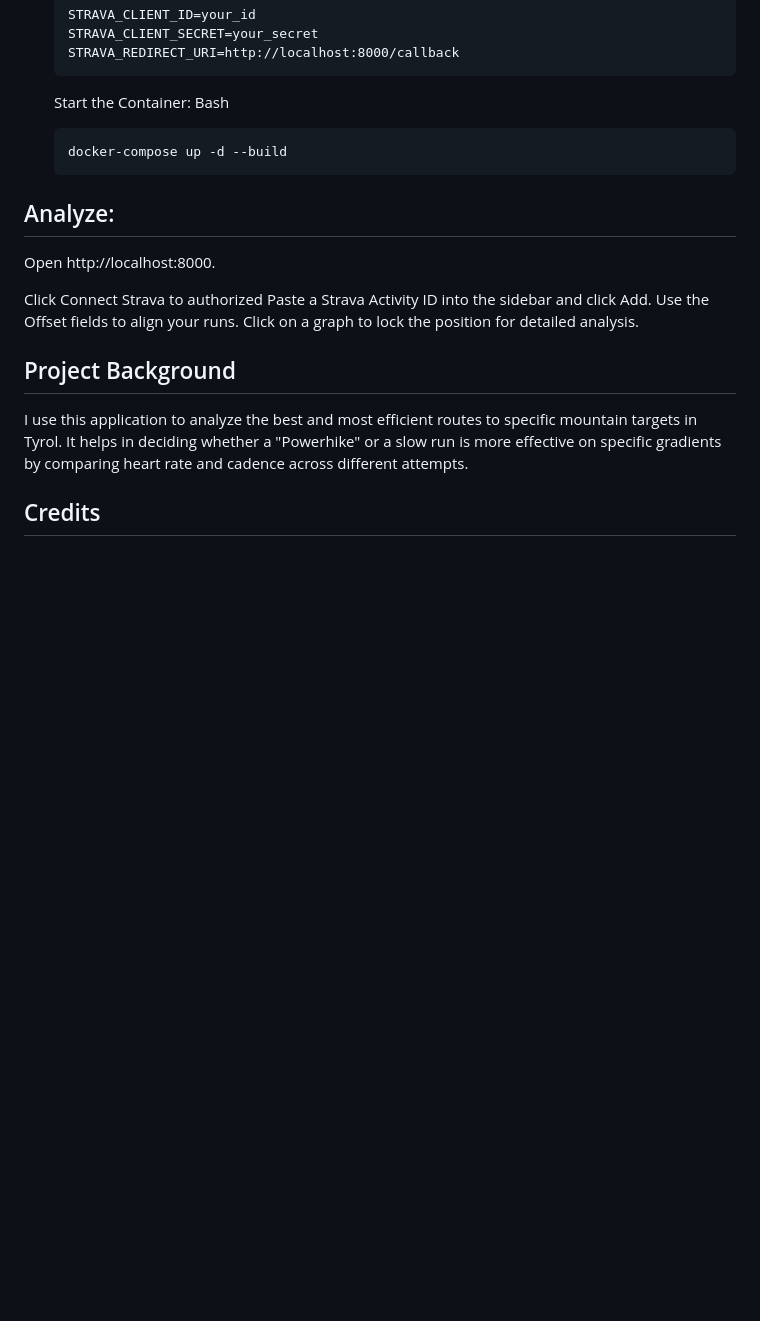
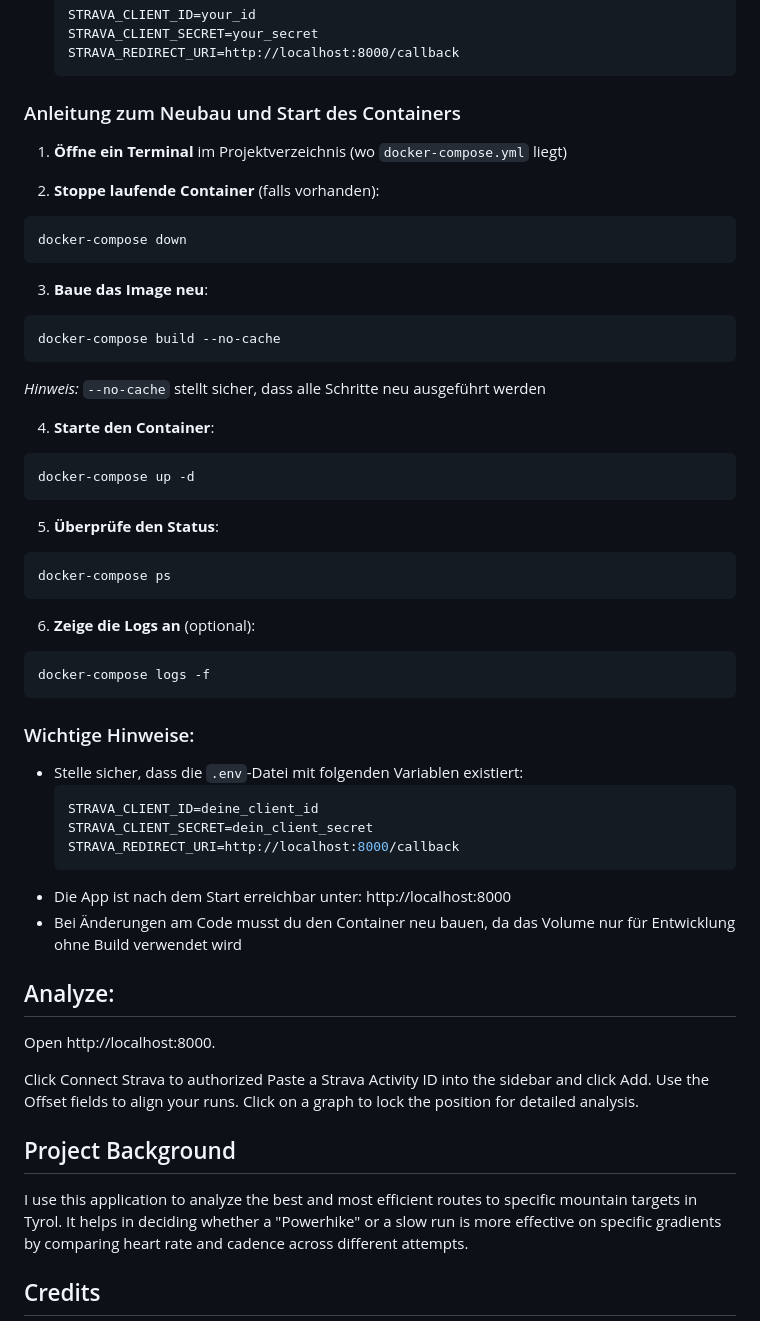
Before and after one commit to gunny26/docker-strava-mt, a Markdown page: README.md, the part around the change. Rendered like a GitHub page; blank space fills up the shorter version.

Commit message:
docs: Füge detaillierte Anleitung zum Neubau und Start des Containers hinzu
Co-authored-by: aider (openrouter/google/gemini-3.1-pro-preview) <aider@aider.chat>

````diff
--- a/README.md
+++ b/README.md
@@ -45,11 +45,46 @@ You need to create a Strava API Application at [strava.com/settings/api](https:/
     STRAVA_REDIRECT_URI=http://localhost:8000/callback
     ```
 
-    Start the Container:
-    Bash
-    ```
-    docker-compose up -d --build
-    ```
+### Anleitung zum Neubau und Start des Containers
+
+1. **Öffne ein Terminal** im Projektverzeichnis (wo `docker-compose.yml` liegt)
+
+2. **Stoppe laufende Container** (falls vorhanden):
+```bash
+docker-compose down
+```
+
+3. **Baue das Image neu**:
+```bash
+docker-compose build --no-cache
+```
+*Hinweis:* `--no-cache` stellt sicher, dass alle Schritte neu ausgeführt werden
+
+4. **Starte den Container**:
+```bash
+docker-compose up -d
+```
+
+5. **Überprüfe den Status**:
+```bash
+docker-compose ps
+```
+
+6. **Zeige die Logs an** (optional):
+```bash
+docker-compose logs -f
+```
+
+### Wichtige Hinweise:
+- Stelle sicher, dass die `.env`-Datei mit folgenden Variablen existiert:
+  ```env
+  STRAVA_CLIENT_ID=deine_client_id
+  STRAVA_CLIENT_SECRET=dein_client_secret
+  STRAVA_REDIRECT_URI=http://localhost:8000/callback
+  ```
+- Die App ist nach dem Start erreichbar unter: http://localhost:8000
+- Bei Änderungen am Code musst du den Container neu bauen, da das Volume nur für Entwicklung ohne Build verwendet wird
+
 ## Analyze:
 
 Open http://localhost:8000.
````
